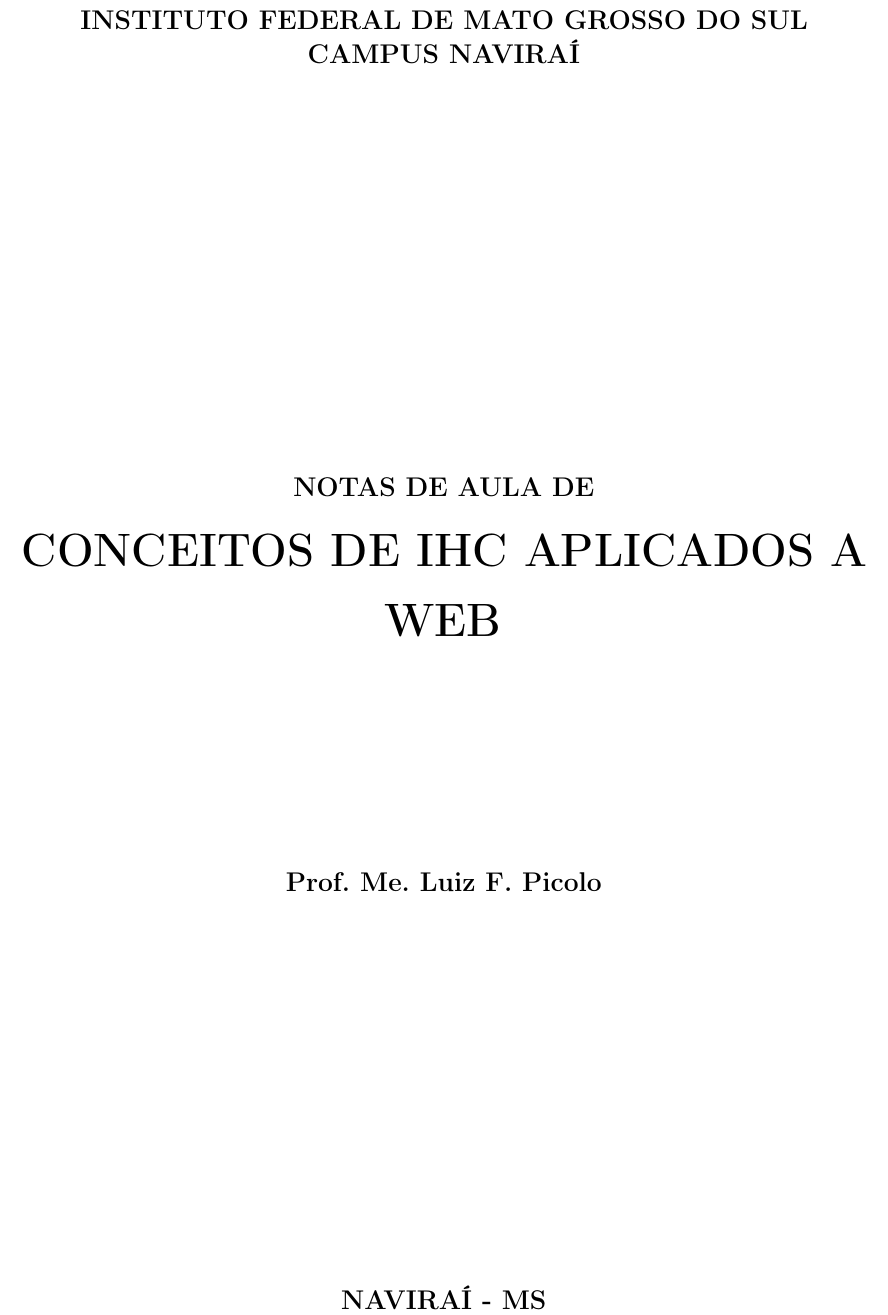
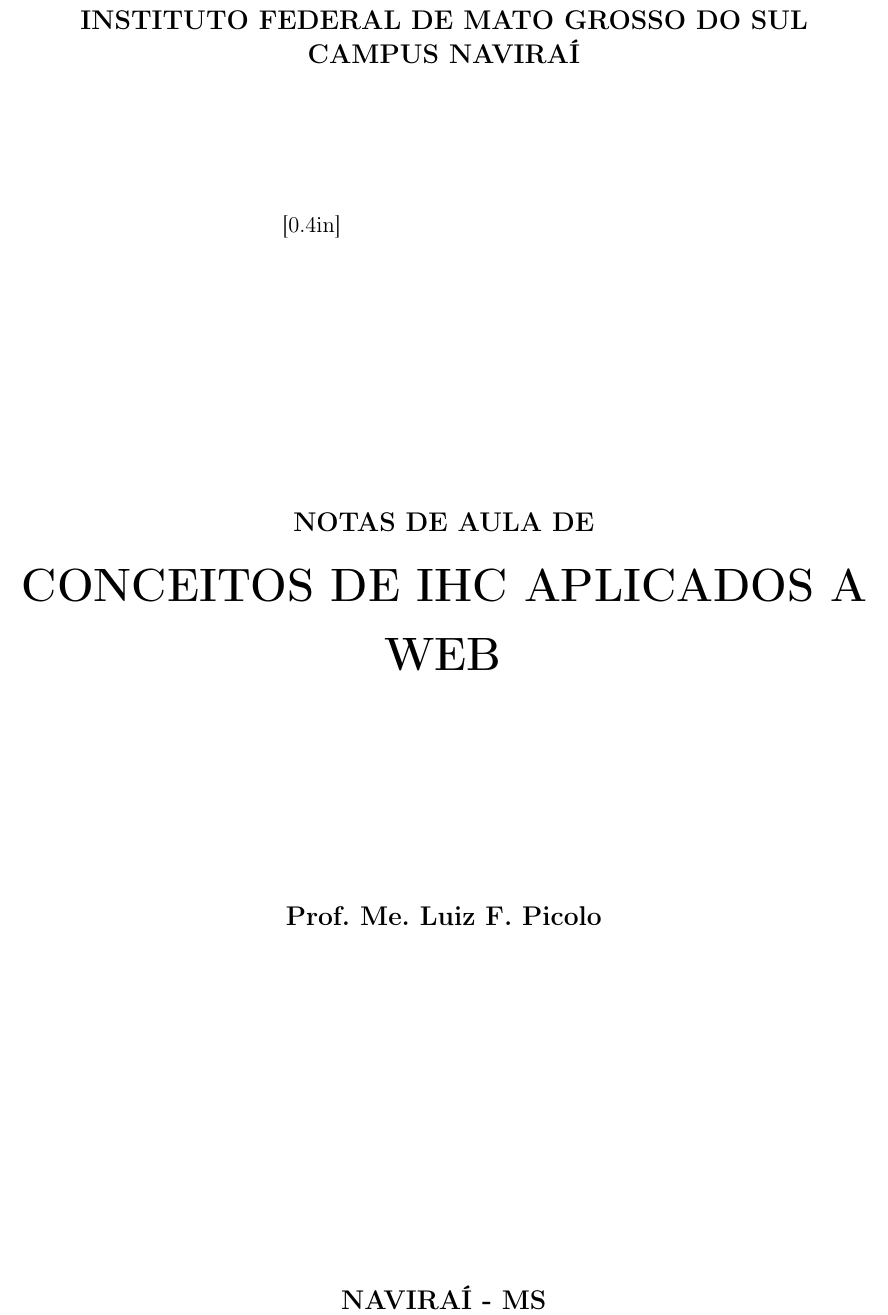
Before and after one commit to luizpicolo/notas-de-aula-ifms, a LaTeX thesis (conceitos-de-ihc-aplicados-a-web/PFC.tex, which reads conceitos-de-ihc-aplicados-a-web/capa_notas.tex): part of page 1 of 11, cut so that both start at the same text. Compiled offline with pdfLaTeX; a missing font is replaced by an installed copy or a similar font.

Commit message:
Update on Overleaf.

```diff
--- a/conceitos-de-ihc-aplicados-a-web/capa_notas.tex
+++ b/conceitos-de-ihc-aplicados-a-web/capa_notas.tex
@@ -8,7 +8,7 @@
     {\large\bfseries CAMPUS NAVIRAÍ}  \\
 
     \vspace*{1in}
-    \begin{large} \end{large}\\[0.4in]
+    \begin{large} \end{large}[0.4in] \newline
 
     \vspace*{4cm}
     \noindent \\
```
